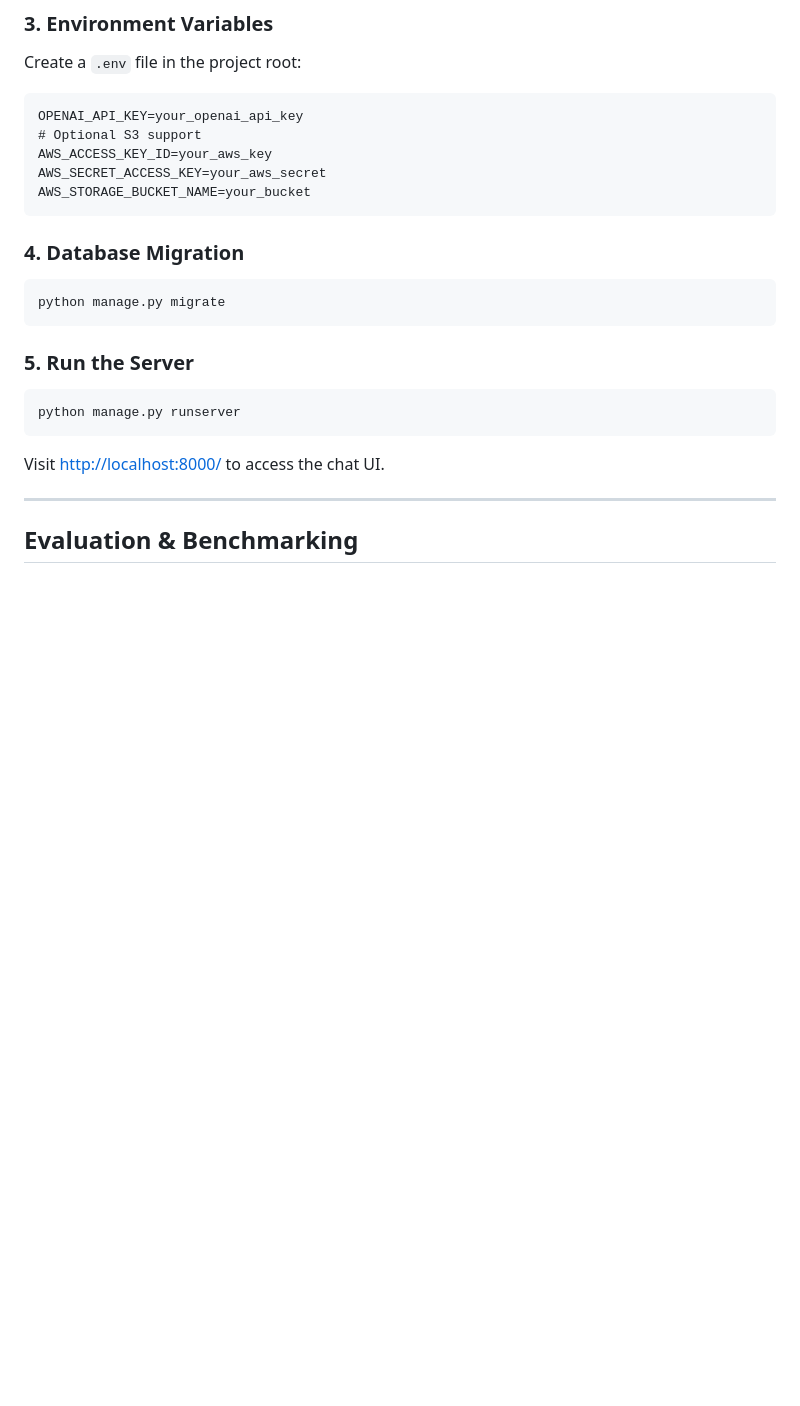
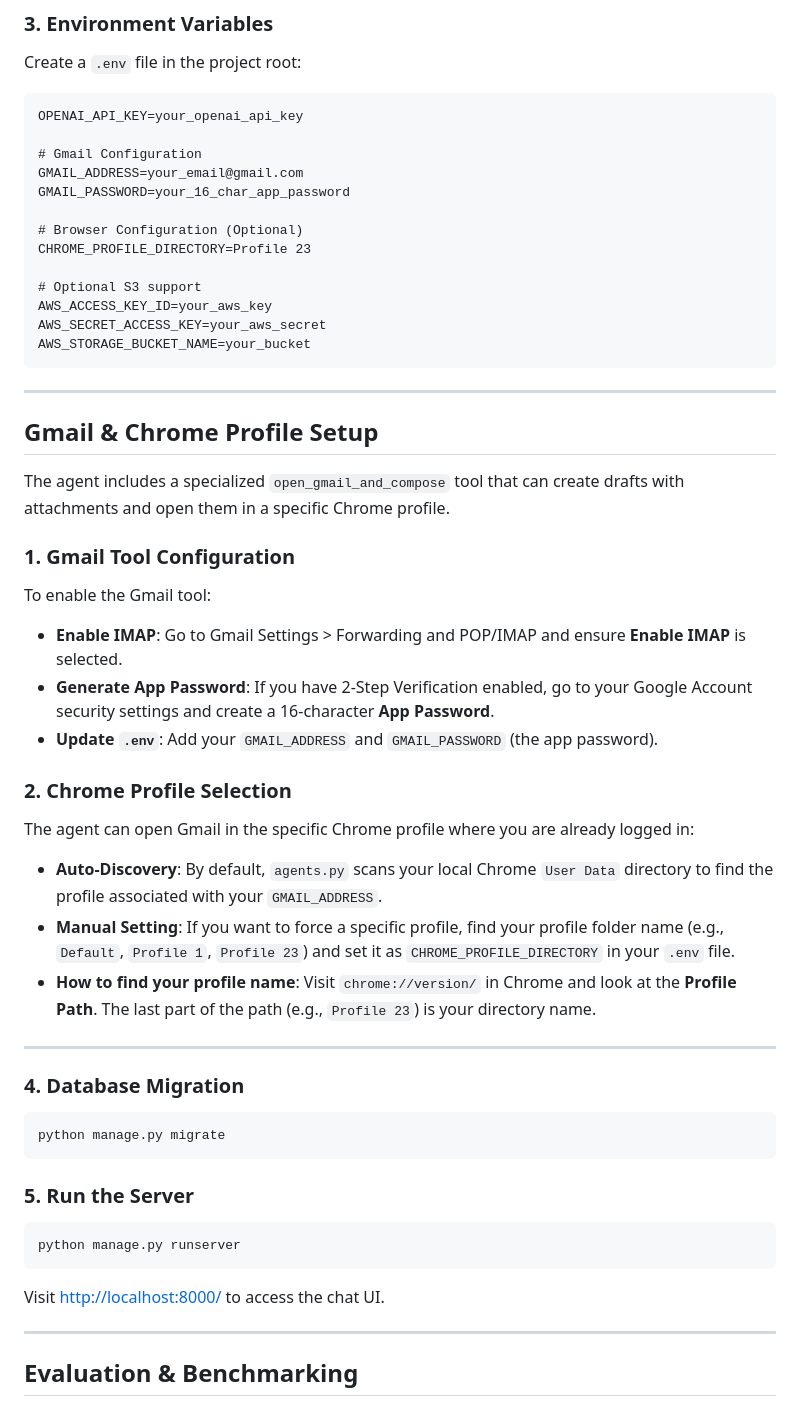
Before and after one commit to Frankythecoder/Javelin-AI_Agent, a Markdown page: README.md, the part around the change. GitHub-like rendering; blank space fills up the shorter version.

````diff
--- a/README.md
+++ b/README.md
@@ -72,11 +72,40 @@ Create a `.env` file in the project root:
 
 ```
 OPENAI_API_KEY=your_openai_api_key
+
+# Gmail Configuration
+GMAIL_ADDRESS=your_email@gmail.com
+GMAIL_PASSWORD=your_16_char_app_password
+
+# Browser Configuration (Optional)
+CHROME_PROFILE_DIRECTORY=Profile 23
+
 # Optional S3 support
 AWS_ACCESS_KEY_ID=your_aws_key
 AWS_SECRET_ACCESS_KEY=your_aws_secret
 AWS_STORAGE_BUCKET_NAME=your_bucket
 ```
+
+---
+
+## Gmail & Chrome Profile Setup
+
+The agent includes a specialized `open_gmail_and_compose` tool that can create drafts with attachments and open them in a specific Chrome profile.
+
+### 1. Gmail Tool Configuration
+To enable the Gmail tool:
+- **Enable IMAP**: Go to Gmail Settings > Forwarding and POP/IMAP and ensure **Enable IMAP** is selected.
+- **Generate App Password**: If you have 2-Step Verification enabled, go to your Google Account security settings and create a 16-character **App Password**.
+- **Update `.env`**: Add your `GMAIL_ADDRESS` and `GMAIL_PASSWORD` (the app password).
+
+### 2. Chrome Profile Selection
+The agent can open Gmail in the specific Chrome profile where you are already logged in:
+- **Auto-Discovery**: By default, `agents.py` scans your local Chrome `User Data` directory to find the profile associated with your `GMAIL_ADDRESS`.
+- **Manual Setting**: If you want to force a specific profile, find your profile folder name (e.g., `Default`, `Profile 1`, `Profile 23`) and set it as `CHROME_PROFILE_DIRECTORY` in your `.env` file.
+- **How to find your profile name**: Visit `chrome://version/` in Chrome and look at the **Profile Path**. The last part of the path (e.g., `Profile 23`) is your directory name.
+
+---
+
 
 ### 4. Database Migration
 
````
